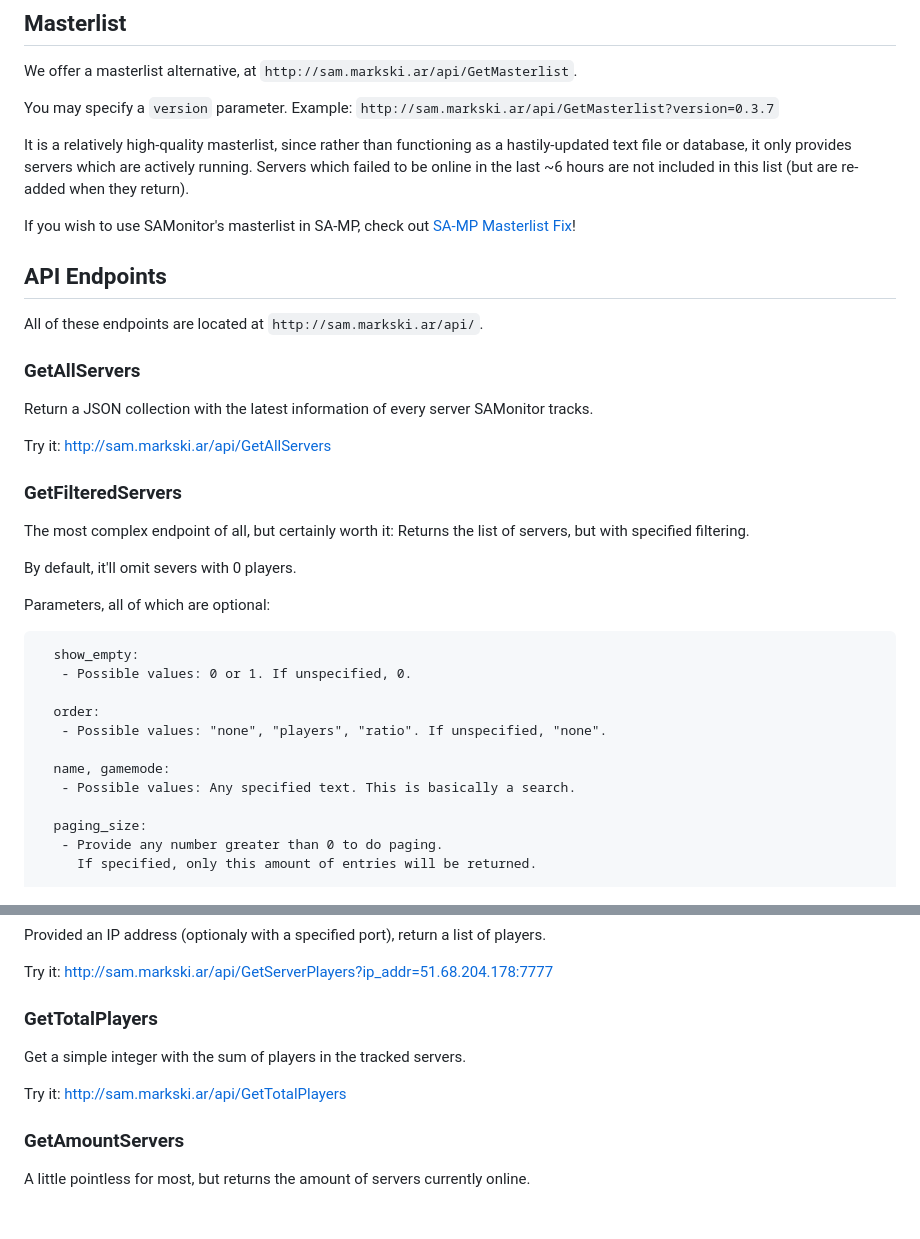
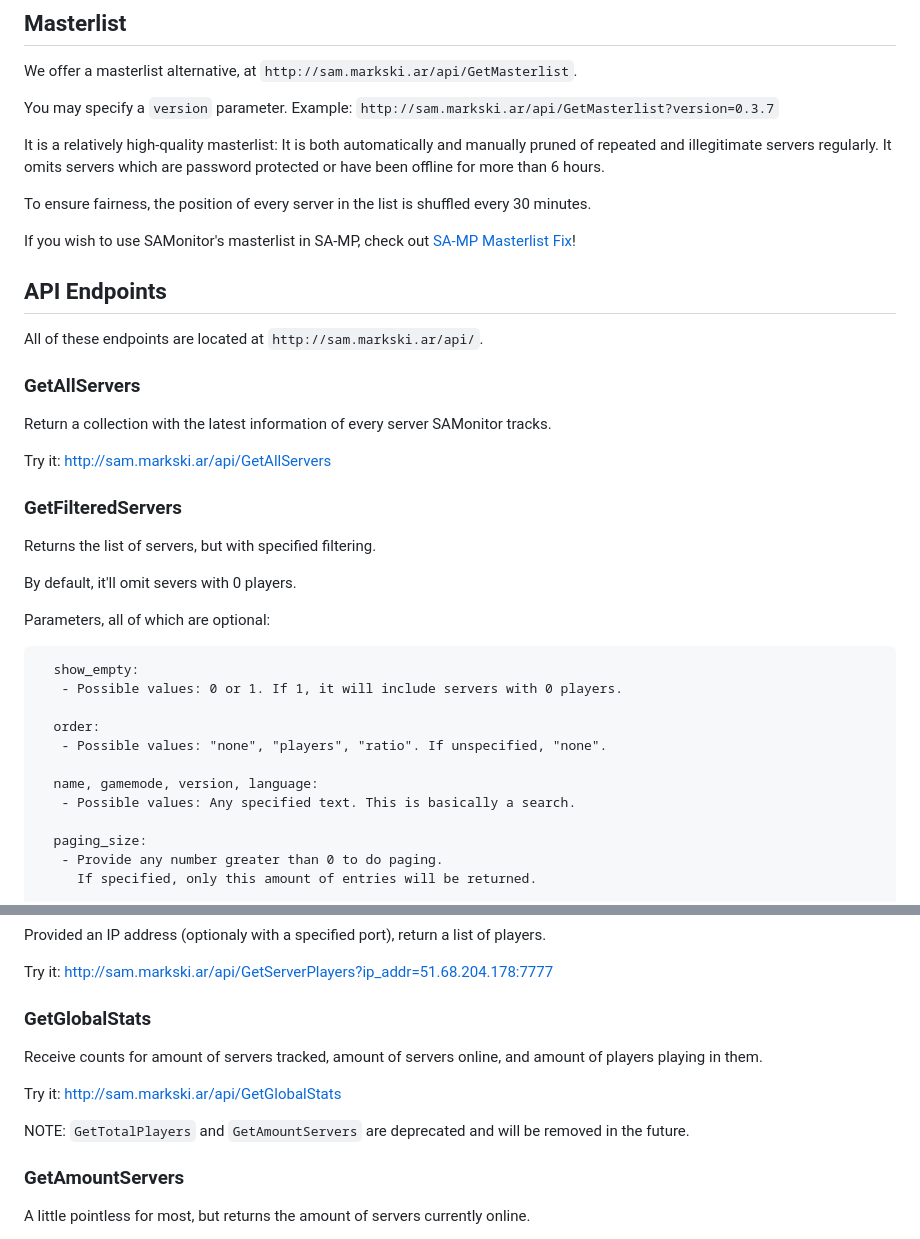
Before and after one commit to markski1/SAMonitor, a Markdown page: README.md, 2 parts joined by grey strips. Rendered like a GitHub page; blank space fills up the shorter version.

Commit message:
More filtering options, endpoint for stats

````diff
--- a/README.md
+++ b/README.md
@@ -31,8 +31,9 @@ We offer a masterlist alternative, at `http://sam.markski.ar/api/GetMasterlist`.
 
 You may specify a `version` parameter. Example: `http://sam.markski.ar/api/GetMasterlist?version=0.3.7`
 
-It is a relatively high-quality masterlist, since rather than functioning as a hastily-updated text file or database, it only provides servers which are actively running.
-Servers which failed to be online in the last ~6 hours are not included in this list (but are re-added when they return).
+It is a relatively high-quality masterlist: It is both automatically and manually pruned of repeated and illegitimate servers regularly. It omits servers which are password protected or have been offline for more than 6 hours.
+
+To ensure fairness, the position of every server in the list is shuffled every 30 minutes.
 
 If you wish to use SAMonitor's masterlist in SA-MP, check out [SA-MP Masterlist Fix](https://github.com/spmn/sa-mp_masterlist_fix)!
 
@@ -42,25 +43,25 @@ All of these endpoints are located at `http://sam.markski.ar/api/`.
 
 ### GetAllServers
 
-Return a JSON collection with the latest information of every server SAMonitor tracks.
+Return a collection with the latest information of every server SAMonitor tracks.
 
 Try it: http://sam.markski.ar/api/GetAllServers
 
 ### GetFilteredServers
 
-The most complex endpoint of all, but certainly worth it: Returns the list of servers, but with specified filtering.
+Returns the list of servers, but with specified filtering.
 
 By default, it'll omit severs with 0 players.
 
 Parameters, all of which are optional:
 ```
   show_empty:
-   - Possible values: 0 or 1. If unspecified, 0.
+   - Possible values: 0 or 1. If 1, it will include servers with 0 players.
 
   order:
    - Possible values: "none", "players", "ratio". If unspecified, "none".
 
-  name, gamemode:
+  name, gamemode, version, language:
    - Possible values: Any specified text. This is basically a search.
 
   paging_size:
@@ -88,11 +89,13 @@ Provided an IP address (optionaly with a specified port), return a list of playe
 
 Try it: http://sam.markski.ar/api/GetServerPlayers?ip_addr=51.68.204.178:7777
 
-### GetTotalPlayers
+### GetGlobalStats
 
-Get a simple integer with the sum of players in the tracked servers.
+Receive counts for amount of servers tracked, amount of servers online, and amount of players playing in them.
 
-Try it: http://sam.markski.ar/api/GetTotalPlayers
+Try it: http://sam.markski.ar/api/GetGlobalStats
+
+NOTE: `GetTotalPlayers` and `GetAmountServers` are deprecated and will be removed in the future.
 
 ### GetAmountServers
 
````
